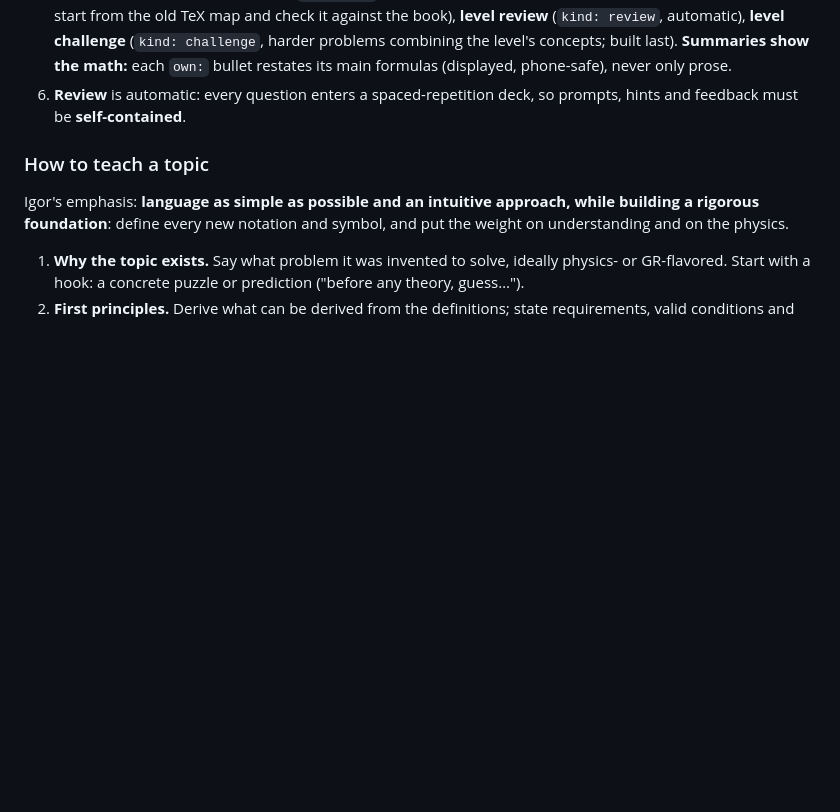
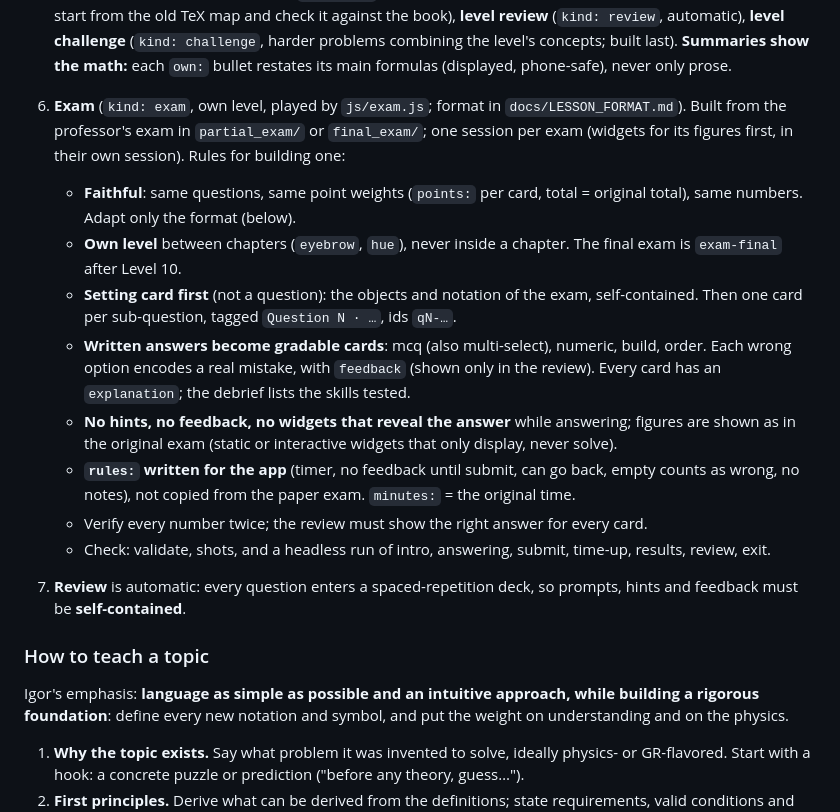
Before and after one commit to Igor-Gibernoot/From-differential-geometry-to-General-relativity-, a Markdown page: CLAUDE.md, the part around the change. Rendered like a GitHub page; blank space fills up the shorter version.

Commit message:
CLAUDE.md: guidelines for building exam lessons
Co-Authored-By: Claude Sonnet 5.5 <noreply@anthropic.com>

```diff
--- a/CLAUDE.md
+++ b/CLAUDE.md
@@ -54,7 +54,17 @@ Static web app on GitHub Pages (laptop and phone). Deploy = commit + push to
    automatic), **level challenge** (`kind: challenge`, harder problems
    combining the level's concepts; built last).
    **Summaries show the math:** each `own:` bullet restates its main formulas (displayed, phone-safe), never only prose.
-6. **Review** is automatic: every question enters a spaced-repetition deck,
+6. **Exam** (`kind: exam`, own level, played by `js/exam.js`; format in `docs/LESSON_FORMAT.md`). Built from the professor's exam in `partial_exam/` or `final_exam/`; one session per exam (widgets for its figures first, in their own session). Rules for building one:
+   - **Faithful**: same questions, same point weights (`points:` per card, total = original total), same numbers. Adapt only the format (below).
+   - **Own level** between chapters (`eyebrow`, `hue`), never inside a chapter. The final exam is `exam-final` after Level 10.
+   - **Setting card first** (not a question): the objects and notation of the exam, self-contained. Then one card per sub-question, tagged `Question N · …`, ids `qN-…`.
+   - **Written answers become gradable cards**: mcq (also multi-select), numeric, build, order. Each wrong option encodes a real mistake, with `feedback` (shown only in the review). Every card has an `explanation`; the debrief lists the skills tested.
+   - **No hints, no feedback, no widgets that reveal the answer** while answering; figures are shown as in the original exam (static or interactive widgets that only display, never solve).
+   - **`rules:` written for the app** (timer, no feedback until submit, can go back, empty counts as wrong, no notes), not copied from the paper exam. `minutes:` = the original time.
+   - Verify every number twice; the review must show the right answer for every card.
+   - Check: validate, shots, and a headless run of intro, answering, submit, time-up, results, review, exit.
+
+7. **Review** is automatic: every question enters a spaced-repetition deck,
    so prompts, hints and feedback must be **self-contained**.
 
 ### How to teach a topic
```
